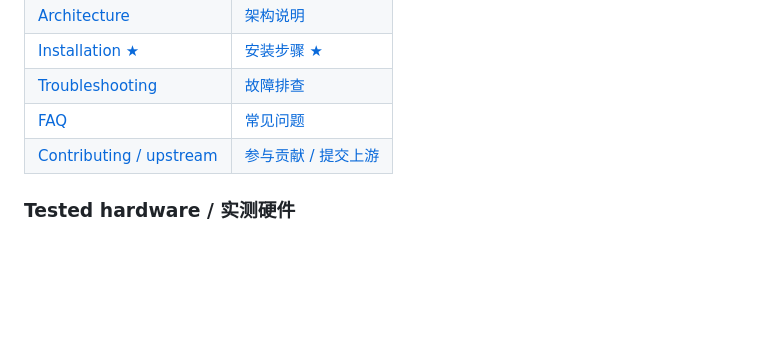
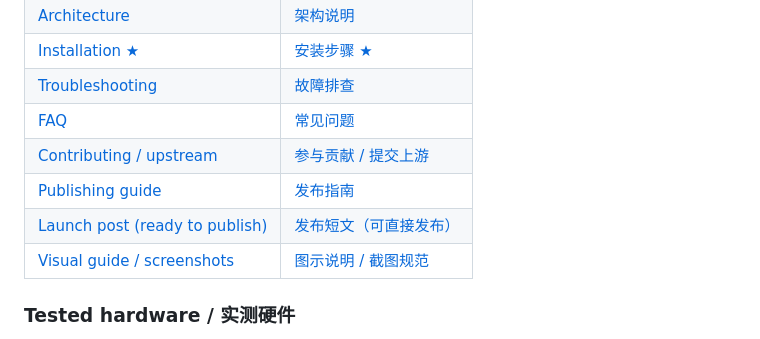
Before and after one commit to Inceptzws/mihomo-lowmem, a Markdown page: README.md, the part around the change. GitHub-like rendering; blank space fills up the shorter version.

```diff
--- a/README.md
+++ b/README.md
@@ -86,6 +86,9 @@ Total required .................................... 40 MB   < 47 MB  ✓
 | [Troubleshooting](docs/04-troubleshooting.md) | [故障排查](docs/04-troubleshooting.md) |
 | [FAQ](docs/05-faq.md) | [常见问题](docs/05-faq.md) |
 | [Contributing / upstream](docs/06-contributing.md) | [参与贡献 / 提交上游](docs/06-contributing.md) |
+| [Publishing guide](docs/07-publishing.md) | [发布指南](docs/07-publishing.md) |
+| [Launch post (ready to publish)](docs/08-launch-post.md) | [发布短文（可直接发布）](docs/08-launch-post.md) |
+| [Visual guide / screenshots](docs/images/README.md) | [图示说明 / 截图规范](docs/images/README.md) |
 
 ### Tested hardware / 实测硬件
 
```
Also changed, not shown: docs/08-launch-post.md (added, +177 -0 lines), docs/images/README.md (added, +85 -0 lines).
